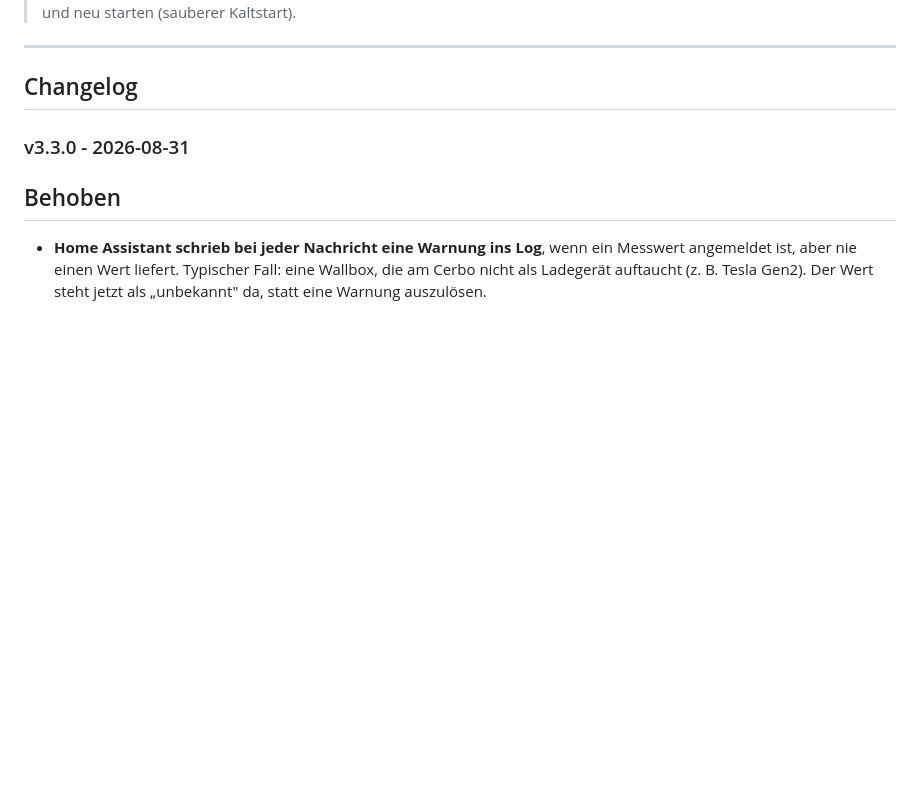
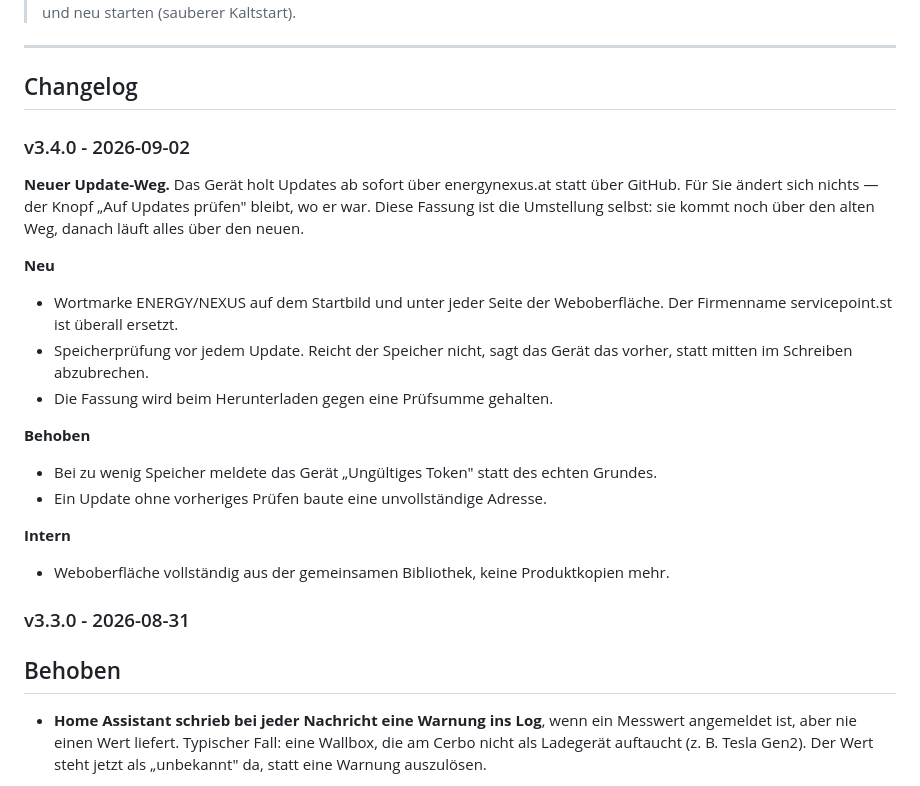
Before and after one commit to Scoolt96/PowerDot-fw, a Markdown page: README.md, the part around the change. GitHub-like rendering; blank space fills up the shorter version.

Commit message:
Changelog v3.4.0

```diff
--- a/README.md
+++ b/README.md
@@ -64,6 +64,30 @@ Passgenaues, 3D-druckbares Gehaeuse fuer das ESP32-S3-Touch-LCD-1.46 (SKU 29565)
 ---
 
 ## Changelog
+
+### v3.4.0 - 2026-09-02
+
+**Neuer Update-Weg.** Das Gerät holt Updates ab sofort über energynexus.at statt
+über GitHub. Für Sie ändert sich nichts — der Knopf „Auf Updates prüfen" bleibt,
+wo er war. Diese Fassung ist die Umstellung selbst: sie kommt noch über den
+alten Weg, danach läuft alles über den neuen.
+
+**Neu**
+- Wortmarke ENERGY/NEXUS auf dem Startbild und unter jeder Seite der
+  Weboberfläche. Der Firmenname servicepoint.st ist überall ersetzt.
+- Speicherprüfung vor jedem Update. Reicht der Speicher nicht, sagt das Gerät
+  das vorher, statt mitten im Schreiben abzubrechen.
+- Die Fassung wird beim Herunterladen gegen eine Prüfsumme gehalten.
+
+**Behoben**
+- Bei zu wenig Speicher meldete das Gerät „Ungültiges Token" statt des echten
+  Grundes.
+- Ein Update ohne vorheriges Prüfen baute eine unvollständige Adresse.
+
+**Intern**
+- Weboberfläche vollständig aus der gemeinsamen Bibliothek, keine
+  Produktkopien mehr.
+
 
 ### v3.3.0 - 2026-08-31
 
```
